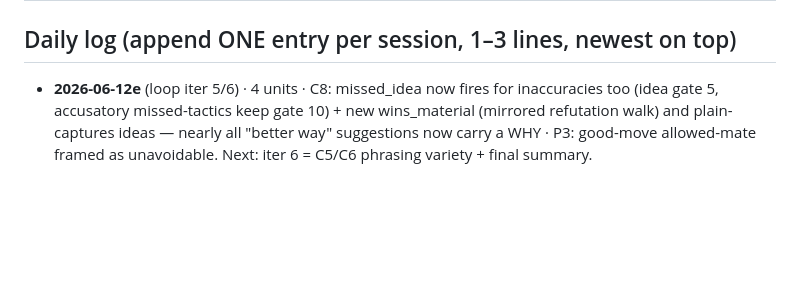
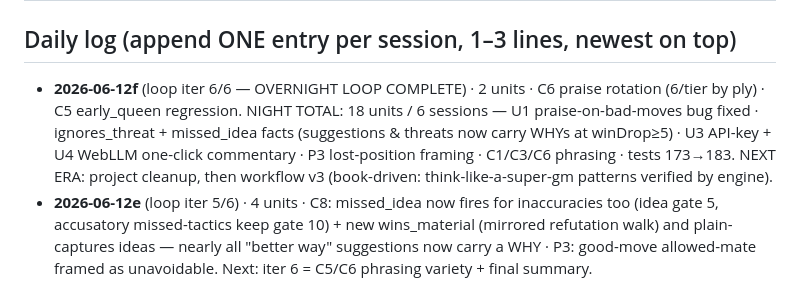
Before and after one commit to MalikAhed/stockthink, a Markdown page: improve/TRACKER.md, the part around the change. Drawn GitHub-style; blank space fills up the shorter version.

Commit message:
improve(bookkeeping): overnight loop complete — final summary
Co-Authored-By: Claude Opus 4.8 <noreply@anthropic.com>

```diff
--- a/improve/TRACKER.md
+++ b/improve/TRACKER.md
@@ -42,6 +42,13 @@ trappedPiece→traps_piece · mateIn1→delivers_mate/mate_threat · sacrifice
 
 ## Daily log (append ONE entry per session, 1–3 lines, newest on top)
 
+- **2026-06-12f** (loop iter 6/6 — OVERNIGHT LOOP COMPLETE) · 2 units · C6
+  praise rotation (6/tier by ply) · C5 early_queen regression.
+  NIGHT TOTAL: 18 units / 6 sessions — U1 praise-on-bad-moves bug fixed ·
+  ignores_threat + missed_idea facts (suggestions & threats now carry WHYs at
+  winDrop≥5) · U3 API-key + U4 WebLLM one-click commentary · P3 lost-position
+  framing · C1/C3/C6 phrasing · tests 173→183. NEXT ERA: project cleanup, then
+  workflow v3 (book-driven: think-like-a-super-gm patterns verified by engine).
 - **2026-06-12e** (loop iter 5/6) · 4 units · C8: missed_idea now fires for
   inaccuracies too (idea gate 5, accusatory missed-tactics keep gate 10) + new
   wins_material (mirrored refutation walk) and plain-captures ideas — nearly all
```
Also changed, not shown: improve/TODO.md (+4 -4 lines).
